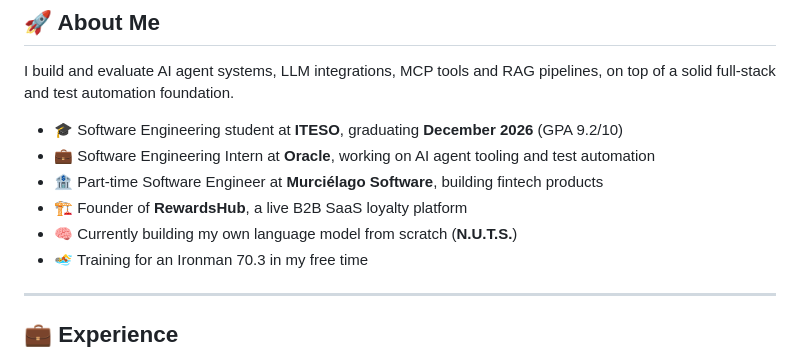
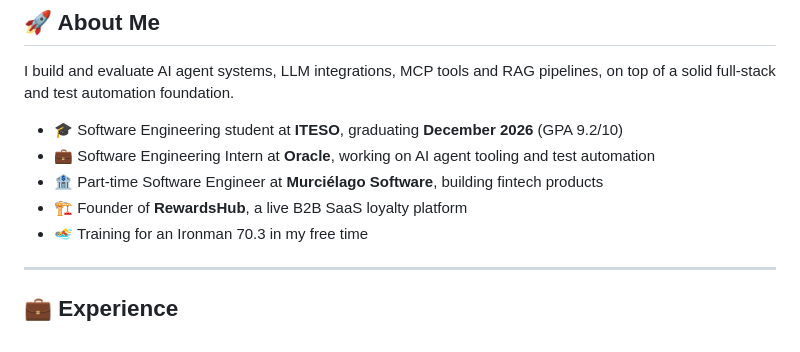
Before and after one commit to FPSamu/FPSamu, a Markdown page: README.md, the part around the change. GitHub-like rendering.

```diff
--- a/README.md
+++ b/README.md
@@ -21,7 +21,6 @@ I build and evaluate AI agent systems, LLM integrations, MCP tools and RAG pipel
 - 💼 Software Engineering Intern at **Oracle**, working on AI agent tooling and test automation
 - 🏦 Part-time Software Engineer at **Murciélago Software**, building fintech products
 - 🏗️ Founder of **RewardsHub**, a live B2B SaaS loyalty platform
-- 🧠 Currently building my own language model from scratch (**N.U.T.S.**)
 - 🏊 Training for an Ironman 70.3 in my free time
 
 ---
```
